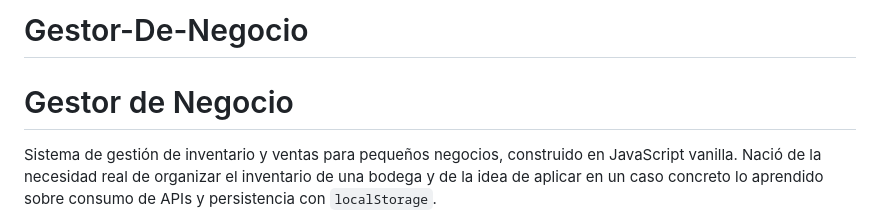
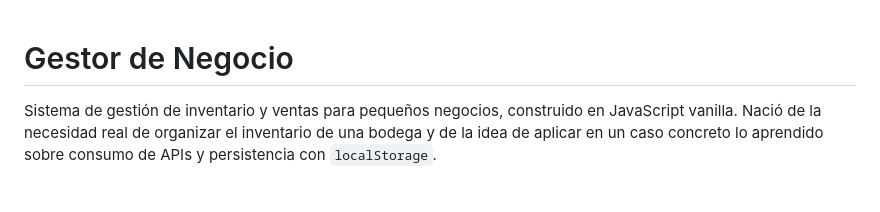
Before and after one commit to LeiroPeroza/Gestor-De-Negocio, a Markdown page: README.md, the part around the change. Drawn GitHub-style; blank space fills up the shorter version.

```diff
--- a/README.md
+++ b/README.md
@@ -1,4 +1,3 @@
-# Gestor-De-Negocio
 # Gestor de Negocio
 
 Sistema de gestión de inventario y ventas para pequeños negocios, construido en JavaScript vanilla. Nació de la necesidad real de organizar el inventario de una bodega y de la idea de aplicar en un caso concreto lo aprendido sobre consumo de APIs y persistencia con `localStorage`.
```
